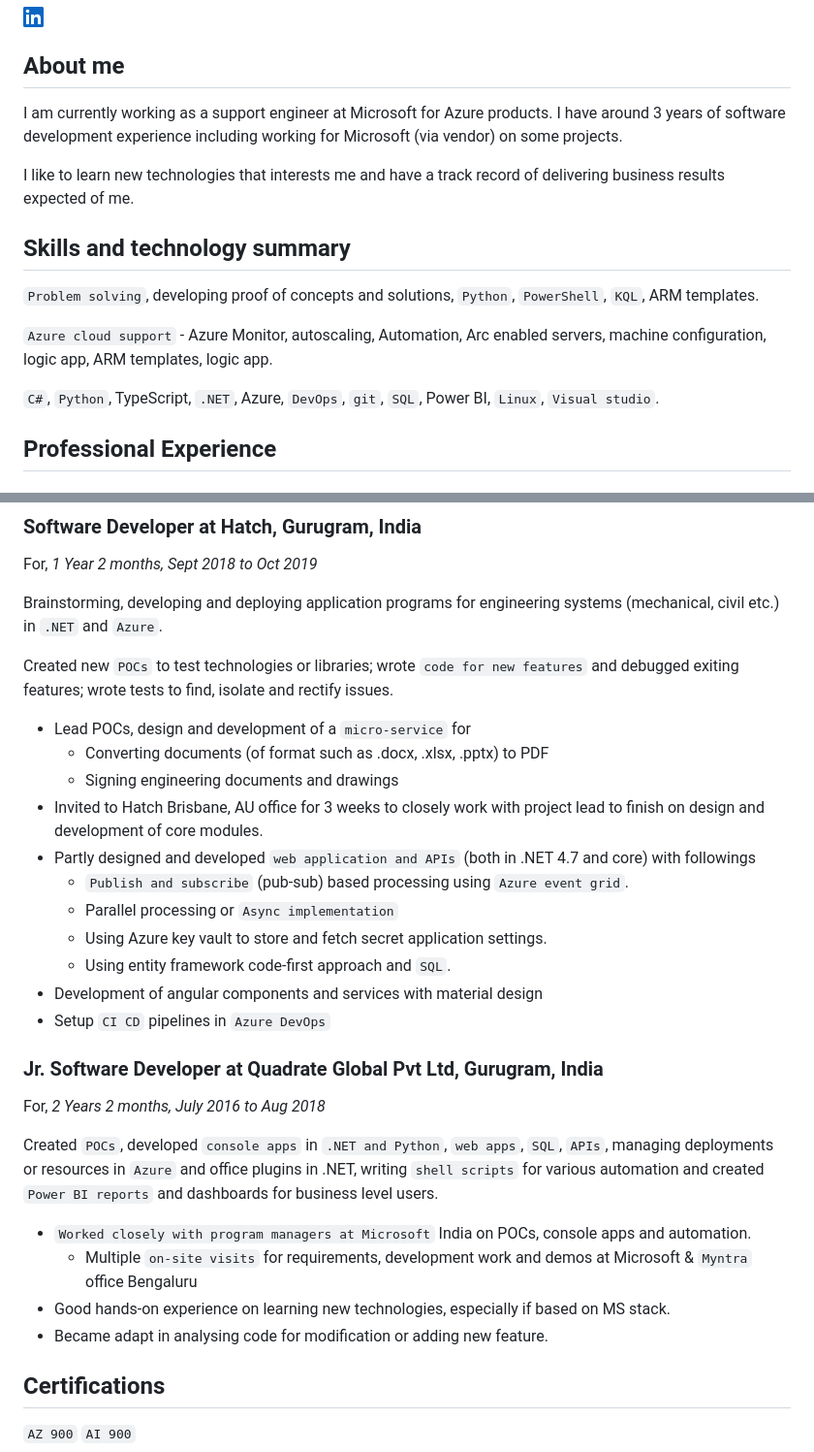
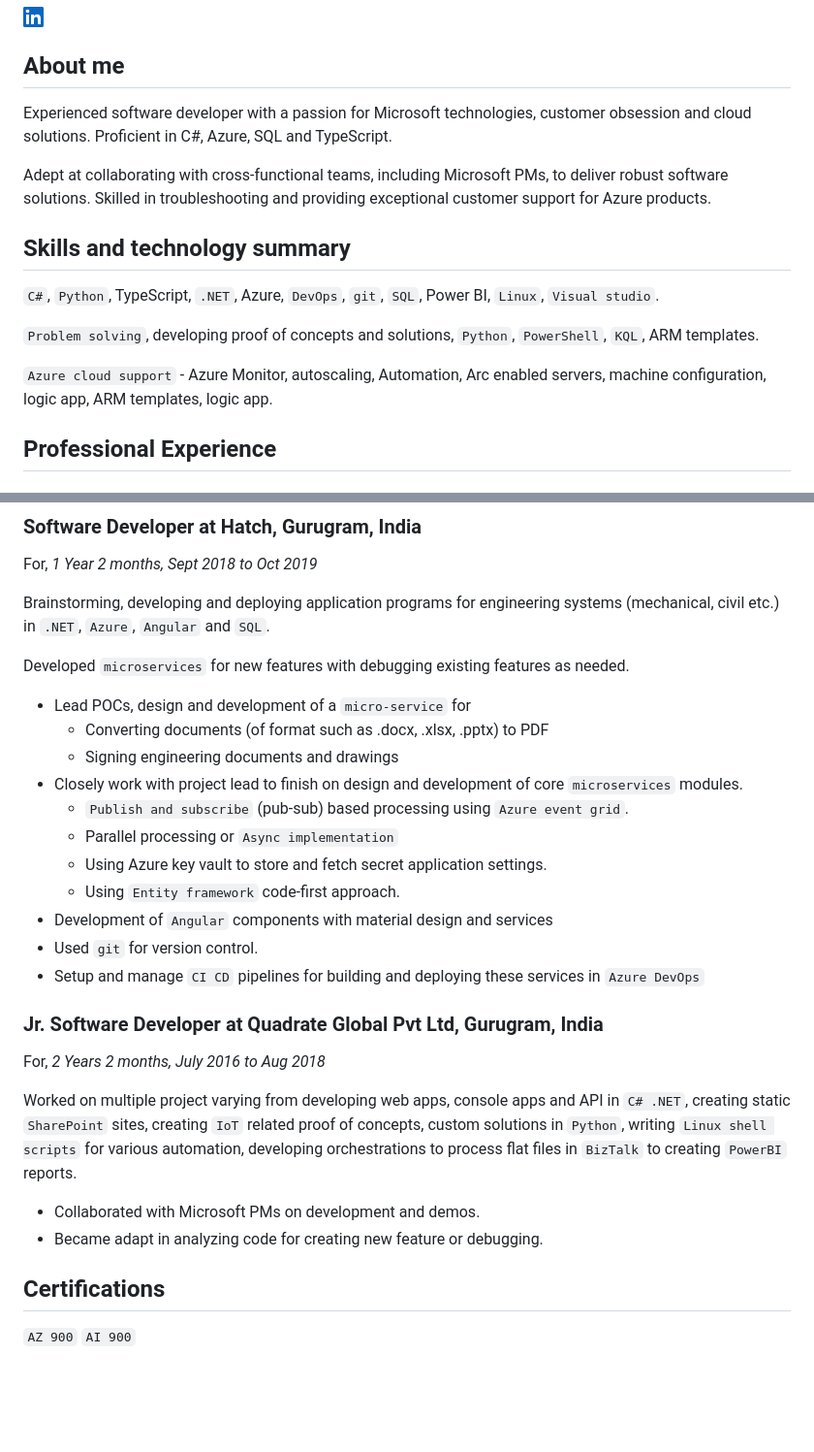
Before and after one commit to sachinpanwar/sachinpanwar.github.io, a Markdown page: README.md, 2 parts joined by grey strips. Shown at 97% size. GitHub-like rendering; blank space fills up the shorter version.

Commit message:
about me updated

```diff
--- a/README.md
+++ b/README.md
@@ -4,18 +4,19 @@
 
 ## About me
 
-I am currently working as a support engineer at Microsoft for Azure products.
-I have around 3 years of software development experience including working for Microsoft (via vendor) on some projects.
+Experienced software developer with a passion for Microsoft technologies, customer obsession and cloud solutions.
+Proficient in C#, Azure, SQL and TypeScript.
 
-I like to learn new technologies that interests me and have a track record of delivering business results expected of me.
+Adept at collaborating with cross-functional teams, including Microsoft PMs, to deliver robust software solutions.
+Skilled in troubleshooting and providing exceptional customer support for Azure products.
 
 ## Skills and technology summary
+
+`C#`, `Python`, TypeScript, `.NET`, Azure, `DevOps`, `git`, `SQL`, Power BI, `Linux`, `Visual studio`.
 
 `Problem solving`, developing proof of concepts and solutions, `Python`, `PowerShell`, `KQL`, ARM templates.
 
 `Azure cloud support` - Azure Monitor, autoscaling, Automation, Arc enabled servers, machine configuration, logic app, ARM templates, logic app.
-
-`C#`, `Python`, TypeScript, `.NET`, Azure, `DevOps`, `git`, `SQL`, Power BI, `Linux`, `Visual studio`.
 
 ## Professional Experience
 
@@ -41,32 +42,30 @@ than a week.
 
 For, *1 Year 2 months, Sept 2018 to Oct 2019*
 
-Brainstorming, developing and deploying application programs for engineering systems (mechanical, civil etc.) in `.NET` and `Azure`.
+Brainstorming, developing and deploying application programs for engineering systems (mechanical, civil etc.) in `.NET`, `Azure`, `Angular` and `SQL`.
 
-Created new `POCs` to test technologies or libraries; wrote `code for new features` and debugged exiting features; wrote tests to find, isolate and rectify issues.
+Developed `microservices` for new features with debugging existing features as needed.
 
 - Lead POCs, design and development of a `micro-service` for
   - Converting documents (of format such as .docx, .xlsx, .pptx) to PDF
   - Signing engineering documents and drawings
-- Invited to Hatch Brisbane, AU office for 3 weeks to closely work with project lead to finish on design and development of core modules.
-- Partly designed and developed `web application and APIs` (both in .NET 4.7 and core) with followings
+- Closely work with project lead to finish on design and development of core `microservices` modules.
   - `Publish and subscribe` (pub-sub) based processing using `Azure event grid`.
   - Parallel processing or `Async implementation`
   - Using Azure key vault to store and fetch secret application settings.
-  - Using entity framework code-first approach and `SQL`.
-- Development of angular components and services with material design
-- Setup `CI CD` pipelines in `Azure DevOps`
+  - Using `Entity framework` code-first approach.
+- Development of `Angular` components with material design and services
+- Used `git` for version control.
+- Setup and manage `CI CD` pipelines for building and deploying these services in `Azure DevOps`
 
 ### Jr. Software Developer at Quadrate Global Pvt Ltd, Gurugram, India
 
 For, *2 Years 2 months, July 2016 to Aug 2018*
 
-Created `POCs`, developed `console apps` in `.NET and Python`, `web apps`, `SQL`, `APIs`, managing deployments or resources in `Azure` and office plugins in .NET, writing `shell scripts` for various automation and created `Power BI reports` and dashboards for business level users.
+Worked on multiple project varying from developing web apps, console apps and API in `C# .NET`, creating static `SharePoint` sites, creating `IoT` related proof of concepts, custom solutions in `Python`, writing `Linux shell scripts` for various automation, developing orchestrations to process flat files in `BizTalk` to creating `PowerBI` reports.
 
-- `Worked closely with program managers at Microsoft` India on POCs, console apps and automation.
-  - Multiple `on-site visits` for requirements, development work and demos at Microsoft & `Myntra` office Bengaluru
-- Good hands-on experience on learning new technologies, especially if based on MS stack.
-- Became adapt in analysing code for modification or adding new feature.
+- Collaborated with Microsoft PMs on development and demos.
+- Became adapt in analyzing code for creating new feature or debugging.
 
 
 ## Certifications
```
